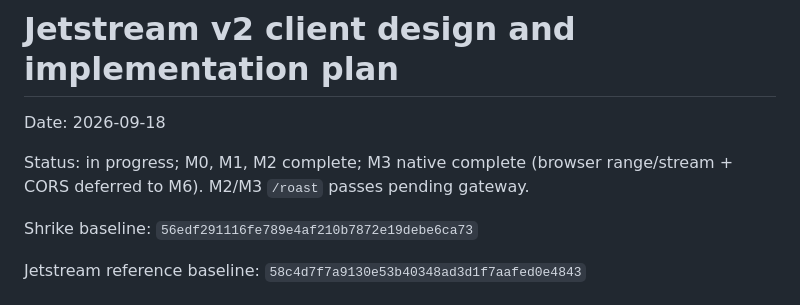
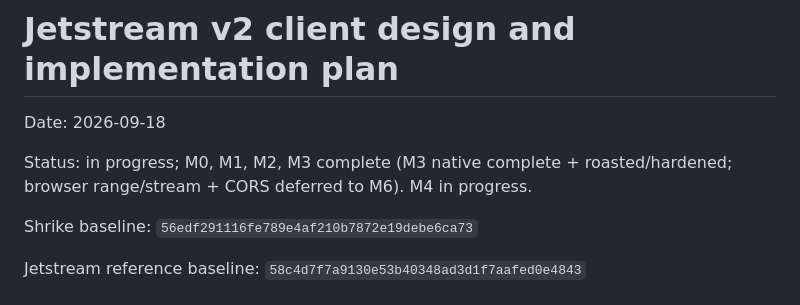
Before and after one commit to jcalabro/shrike, a Markdown page: plans/2026-09-18-jetstream-v2-client.md, the part around the change. Drawn GitHub-style.

Commit message:
docs: mark M3 complete, M4 in progress
Co-Authored-By: Claude <noreply@anthropic.com>

```diff
--- a/plans/2026-09-18-jetstream-v2-client.md
+++ b/plans/2026-09-18-jetstream-v2-client.md
@@ -2,7 +2,7 @@
 
 Date: 2026-09-18
 
-Status: in progress; M0, M1, M2 complete; M3 native complete (browser range/stream + CORS deferred to M6). M2/M3 `/roast` passes pending gateway.
+Status: in progress; M0, M1, M2, M3 complete (M3 native complete + roasted/hardened; browser range/stream + CORS deferred to M6). M4 in progress.
 
 Shrike baseline: `56edf291116fe789e4af210b7872e19debe6ca73`
 
```
